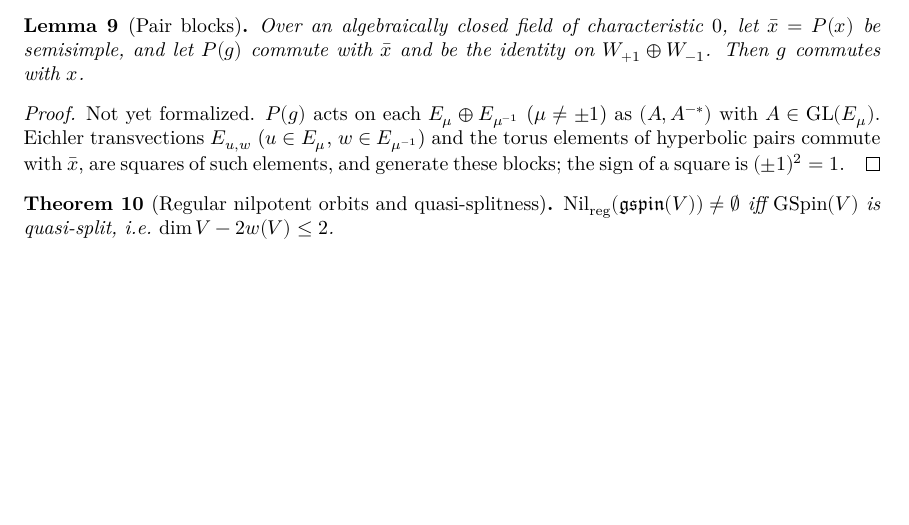
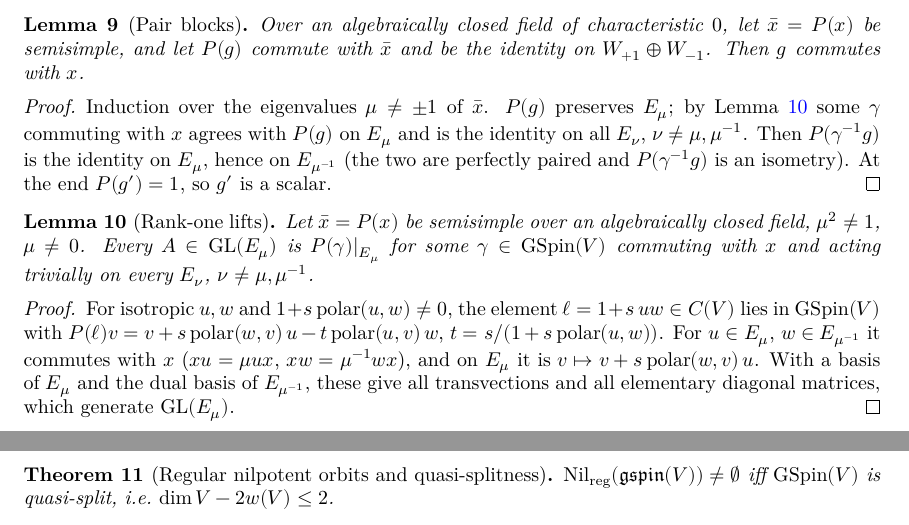
Before and after one commit to SamPease/GSpinGGP, a LaTeX thesis (blueprint/src/print.tex, which reads blueprint/src/chapters/gspin.tex): part of page 5 of 31 before the commit and two parts of pages 5 and 6 of 32 after it, the two joined at a grey line, cut so that both start at the same text, the shorter picture padded with empty space. Compiled offline with XeLaTeX.

Commit message:
Blueprint and status: centralizer theorem proved

```diff
--- a/blueprint/src/chapters/gspin.tex
+++ b/blueprint/src/chapters/gspin.tex
@@ -117,13 +117,33 @@ by Lemma~\ref{steinberg_pair_blocks}.
 \begin{lemma}[Pair blocks]
 \label{steinberg_pair_blocks}
 \lean{GSpinGGP.Steinberg.commute_of_fix}
+\leanok
+\uses{steinberg_rank_one}
 Over an algebraically closed field of characteristic $0$, let $\bar x=P(x)$ be semisimple, and let $P(g)$ commute with
 $\bar x$ and be the identity on $W_{+1}\oplus W_{-1}$. Then $g$ commutes with $x$.
 \end{lemma}
 \begin{proof}
-Not yet formalized. $P(g)$ acts on each $E_\mu\oplus E_{\mu^{-1}}$ ($\mu\neq\pm1$) as $(A,A^{-*})$ with $A\in\mathrm{GL}(E_\mu)$.
-Eichler transvections $E_{u,w}$ ($u\in E_\mu$, $w\in E_{\mu^{-1}}$) and the torus elements of hyperbolic pairs
-commute with $\bar x$, are squares of such elements, and generate these blocks; the sign of a square is $(\pm1)^2=1$.
+\leanok
+Induction over the eigenvalues $\mu\neq\pm1$ of $\bar x$. $P(g)$ preserves $E_\mu$; by Lemma~\ref{steinberg_rank_one} some
+$\gamma$ commuting with $x$ agrees with $P(g)$ on $E_\mu$ and is the identity on all $E_\nu$, $\nu\neq\mu,\mu^{-1}$.
+Then $P(\gamma^{-1}g)$ is the identity on $E_\mu$, hence on $E_{\mu^{-1}}$ (the two are perfectly paired and $P(\gamma^{-1}g)$ is an
+isometry). At the end $P(g')=1$, so $g'$ is a scalar.
+\end{proof}
+
+\begin{lemma}[Rank-one lifts]
+\label{steinberg_rank_one}
+\lean{GSpinGGP.PairBlock.realizes_of_det_ne_zero}
+\leanok
+Let $\bar x=P(x)$ be semisimple over an algebraically closed field, $\mu^2\neq1$, $\mu\neq0$. Every $A\in\mathrm{GL}(E_\mu)$ is
+$P(\gamma)|_{E_\mu}$ for some $\gamma\in\GSpin(V)$ commuting with $x$ and acting trivially on every $E_\nu$, $\nu\neq\mu,\mu^{-1}$.
+\end{lemma}
+\begin{proof}
+\leanok
+For isotropic $u,w$ and $1+s\,\mathrm{polar}(u,w)\neq0$, the element $\ell=1+s\,uw\in C(V)$ lies in $\GSpin(V)$ with
+$P(\ell)v=v+s\,\mathrm{polar}(w,v)\,u-t\,\mathrm{polar}(u,v)\,w$, $t=s/(1+s\,\mathrm{polar}(u,w))$. For $u\in E_\mu$, $w\in E_{\mu^{-1}}$
+it commutes with $x$ ($xu=\mu ux$, $xw=\mu^{-1}wx$), and on $E_\mu$ it is $v\mapsto v+s\,\mathrm{polar}(w,v)\,u$. With a basis of $E_\mu$
+and the dual basis of $E_{\mu^{-1}}$, these give all transvections and all elementary diagonal matrices, which generate
+$\mathrm{GL}(E_\mu)$.
 \end{proof}
 
 \begin{theorem}[Regular nilpotent orbits and quasi-splitness]
```
Also changed, not shown: blueprint/src/content.tex (+1 -1 lines), README.md, 1 other file.
